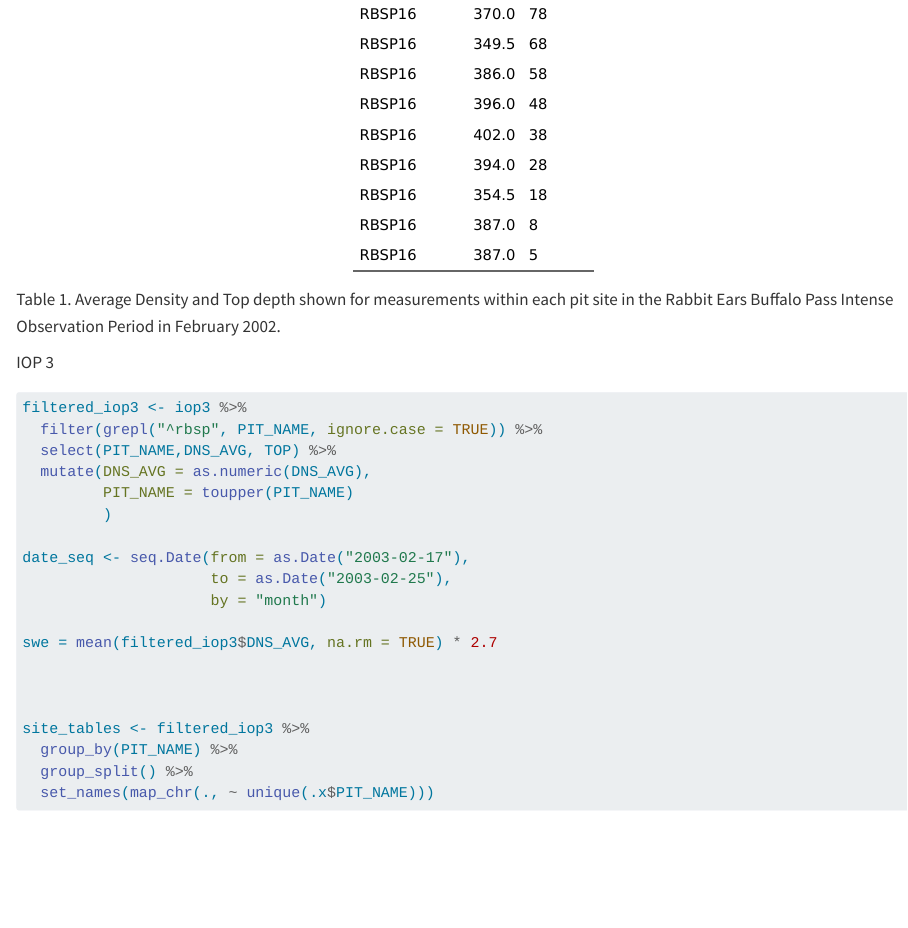
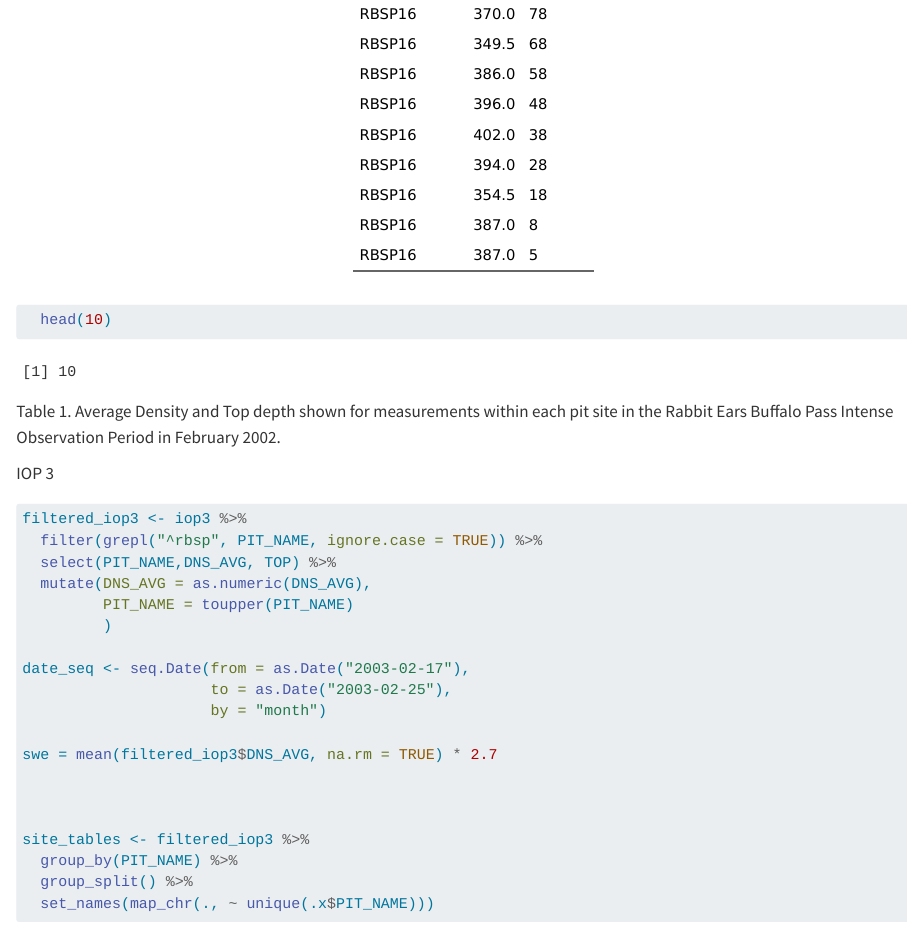
Before and after one commit to carsbain/ESS330-Project-Proposals, a Quarto document (index.qmd): the page in a window 1100 px wide, from 11870 px down. Rendered offline with R 4.5, knitr and Pandoc in place of Quarto, with nearby package versions; some code elsewhere in the file could not run offline.

Commit message:
flextable

````diff
--- a/index.qmd
+++ b/index.qmd
@@ -73,6 +73,7 @@ site_tables <- filtered_iop1 %>%
   set_names(map_chr(., ~ unique(.x$PIT_NAME)))
 
 flextable(filtered_iop1)
+  head(10)
 ```
 Table 1. Average Density and Top depth shown for measurements within each pit site in the Rabbit Ears Buffalo Pass Intense Observation Period in February 2002.
 
````
